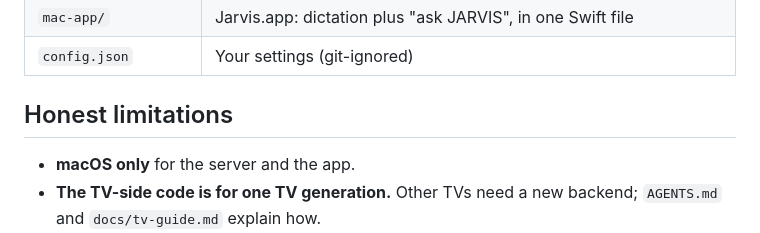
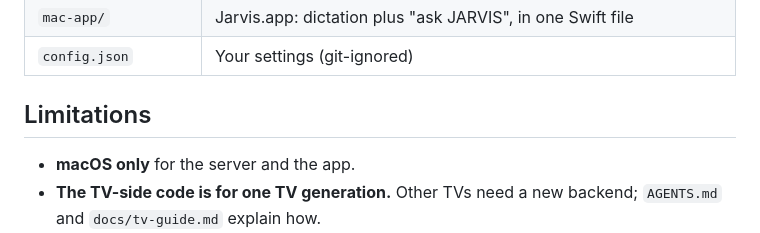
Before and after one commit to AvocadoCease/jarvis-tv, a Markdown page: README.md, the part around the change. GitHub-like rendering.

Commit message:
README: plainer wording

```diff
--- a/README.md
+++ b/README.md
@@ -93,7 +93,7 @@ Then:
 | `mac-app/` | Jarvis.app: dictation plus "ask JARVIS", in one Swift file |
 | `config.json` | Your settings (git-ignored) |
 
-## Honest limitations
+## Limitations
 
 - **macOS only** for the server and the app.
 - **The TV-side code is for one TV generation.** Other TVs need a new backend; `AGENTS.md` and
```
Also changed, not shown: AGENTS.md (+1 -1 lines).
